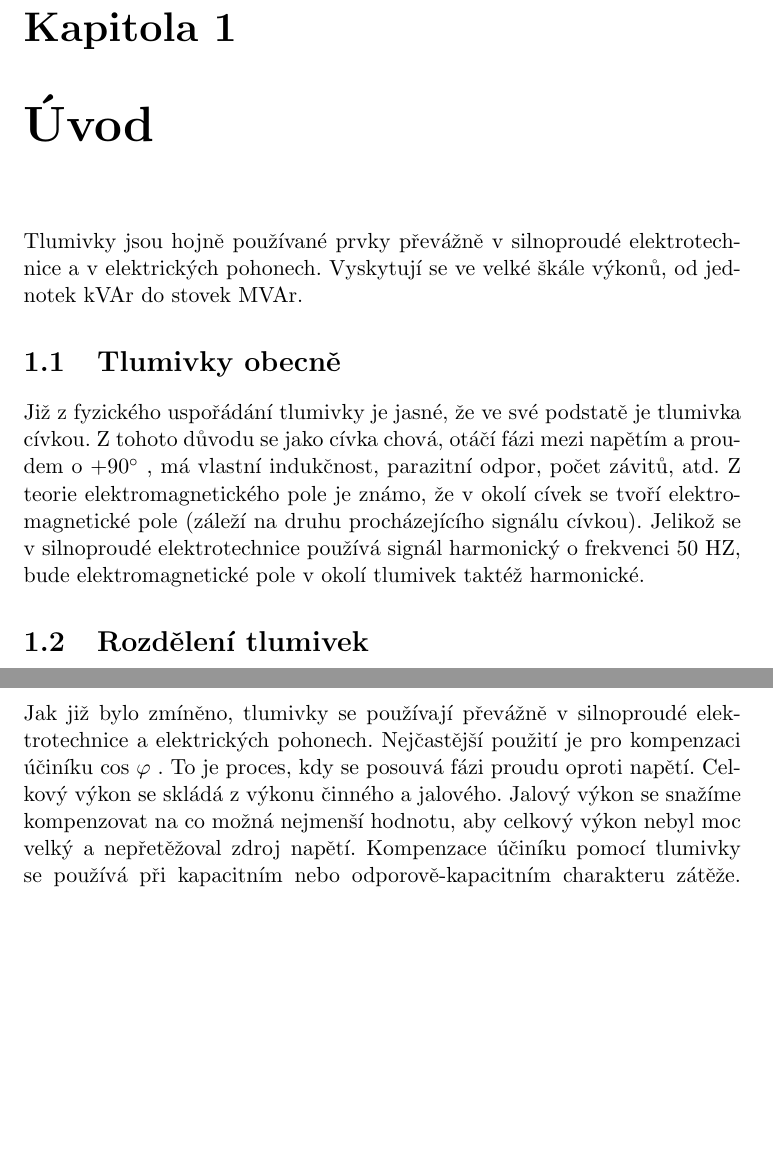
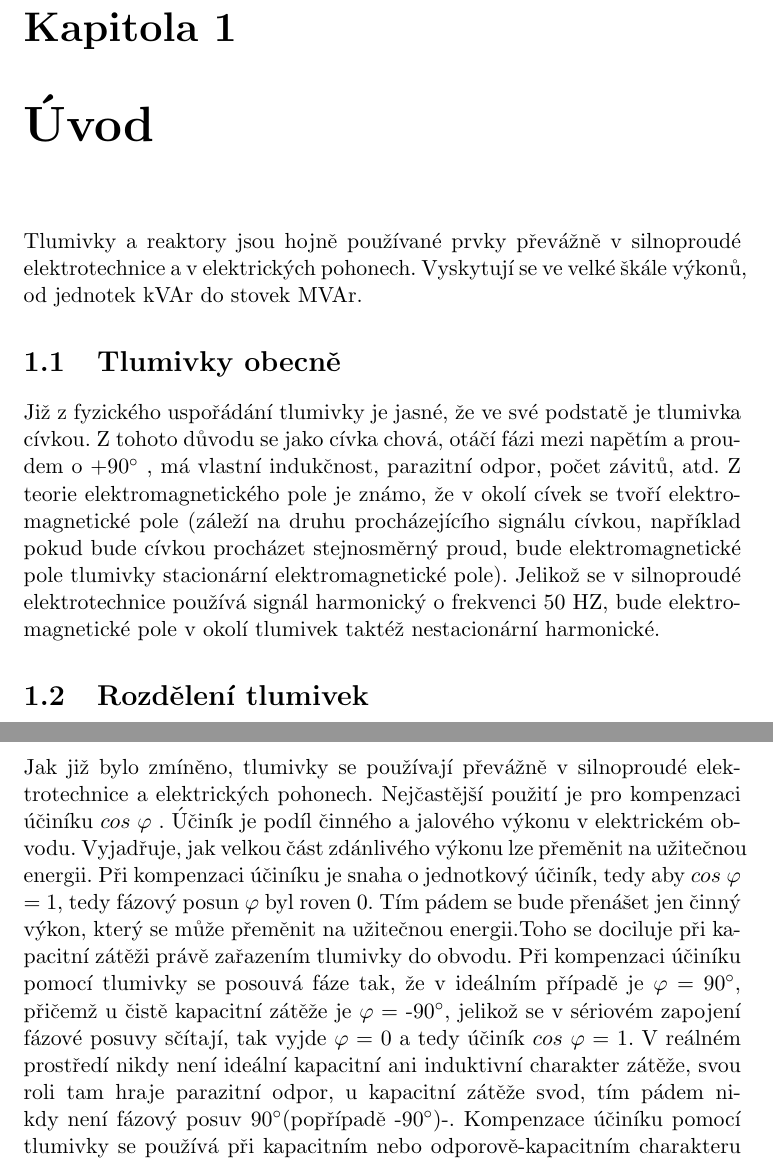
Before and after one commit to HrbekJan/Bakalarska-Prace, a LaTeX thesis (bakalarska_prace.tex, which reads uvod.tex): two parts of pages 3 and 4 of 14, joined at a grey line, cut so that both start at the same text, the shorter picture padded with empty space. Compiled offline with pdfLaTeX.

Commit message:
Upraveny uvod, bez obrazku

```diff
--- a/uvod.tex
+++ b/uvod.tex
@@ -1,8 +1,8 @@
 \chapter{Úvod} \label{uvod}
-Tlumivky jsou hojně používané prvky převážně v silnoproudé elektrotechnice a v elektrických pohonech. Vyskytují se ve velké škále výkonů, od jednotek kVAr do stovek MVAr.
+Tlumivky a reaktory jsou hojně používané prvky převážně v silnoproudé elektrotechnice a v elektrických pohonech. Vyskytují se ve velké škále výkonů, od jednotek kVAr do stovek MVAr.
 
 \section{Tlumivky obecně}
-Již z fyzického uspořádání tlumivky je jasné, že ve své podstatě je tlumivka cívkou. Z tohoto důvodu se jako cívka chová, otáčí fázi mezi napětím a proudem o +90$^\circ$ , má vlastní indukčnost, parazitní odpor, počet závitů, atd. Z teorie elektromagnetického pole je známo, že v okolí cívek se tvoří elektromagnetické pole (záleží na druhu procházejícího signálu cívkou). Jelikož se v silnoproudé elektrotechnice používá signál harmonický o frekvenci 50 HZ, bude elektromagnetické pole v okolí tlumivek taktéž harmonické.
+Již z fyzického uspořádání tlumivky je jasné, že ve své podstatě je tlumivka cívkou. Z tohoto důvodu se jako cívka chová, otáčí fázi mezi napětím a proudem o +90$^\circ$ , má vlastní indukčnost, parazitní odpor, počet závitů, atd. Z teorie elektromagnetického pole je známo, že v okolí cívek se tvoří elektromagnetické pole (záleží na druhu procházejícího signálu cívkou, například pokud bude cívkou procházet stejnosměrný proud, bude elektromagnetické pole tlumivky stacionární elektromagnetické pole). Jelikož se v silnoproudé elektrotechnice používá signál harmonický o frekvenci 50 HZ, bude elektromagnetické pole v okolí tlumivek taktéž nestacionární harmonické.
 
 \section{Rozdělení tlumivek}
 Tlumivky se dělí na tlumivky vzduchové a na tlumivky s magnetickým obvodem. V mé práci se budu zabývat pouze tlumivkami vzduchovými, ale z důvodu přiblížení problematiky v krátkosti přiblížím funkci obou druhů tlumivek.
@@ -14,4 +14,5 @@ To jsou tlumivky bez feromagnetického obvodu. Vzduch je prostředí s lineárn
 Tento druh tlumivek je proveden tak, že cívky jsou umístěny na feromagnetických obvodech. V těchto obvodech se uzavírá většina vybuzeného magnetického toku, magnetický tok mimo tento obvod se nazývá rozptylový magnetický tok, který je ve většině případů zanedbatelný(maximálně několik procent celkového magnetického toku). Feromagnetické obvody jsou poskládány ze za studena válcovaných orientovaných plechů, to se provádí kvůli snížení ztrát způsobených frekvencí. Jde o takzvané ztráty v železe nebo se také nazývají ztráty v magnetickém obvodu. V podstatě se na nich podílí skinefekt a vířivé proudy. S rostoucí frekvencí se musí snižovat tloušťka plechů. Podobně jako u transformátorů lze mít magnetický obvod jak v jádrovém, tak v plášťovém provedení. Ve většině případů, ve kterých se používá magnetický obvod v jádrovém provedení, je jádro rozděleno vzduchovými mezerami.
 
 \section{Použití tlumivek}
-Jak již bylo zmíněno, tlumivky se používají převážně v silnoproudé elektrotechnice a elektrických pohonech. Nejčastější použití je pro kompenzaci účiníku cos $\varphi$ . To je proces, kdy se posouvá fázi proudu oproti napětí. Celkový výkon se skládá z výkonu činného a jalového. Jalový výkon se snažíme kompenzovat na co možná nejmenší hodnotu, aby celkový výkon nebyl moc velký a nepřetěžoval zdroj napětí. Kompenzace účiníku pomocí tlumivky se používá při kapacitním nebo odporově-kapacitním charakteru zátěže. Další aplikace tlumivek v elektrotechnice jsou pro omezení nadproudů a zkratových proudů, ke spouštění velkých třífázových synchronních i asynchronních motorů, pro regulaci výkonu v síti, k odstranění vyšších harmonických složek napětí.
+Jak již bylo zmíněno, tlumivky se používají převážně v silnoproudé elektrotechnice a elektrických pohonech. Nejčastější použití je pro kompenzaci účiníku $cos$ $\varphi$ .
+Účiník je podíl činného a jalového výkonu v elektrickém obvodu. Vyjadřuje, jak velkou část zdánlivého výkonu lze přeměnit na užitečnou energii. Při kompenzaci účiníku je snaha o jednotkový účiník, tedy aby $cos$ $\varphi$ = 1, tedy fázový posun $\varphi$ byl roven 0. Tím pádem se bude přenášet jen činný výkon, který se může přeměnit na užitečnou energii.Toho se dociluje při kapacitní zátěži právě zařazením tlumivky do obvodu. Při kompenzaci účiníku pomocí tlumivky se posouvá fáze tak, že v ideálním případě je $\varphi$ = 90$\degree$, přičemž u čistě kapacitní zátěže je $\varphi$ = -90$\degree$, jelikož se v sériovém zapojení fázové posuvy sčítají, tak vyjde $\varphi$ = 0 a tedy účiník $ cos$ $\varphi$ = 1. V reálném prostředí nikdy není ideální kapacitní ani induktivní charakter zátěže, svou roli tam hraje parazitní odpor, u kapacitní zátěže svod, tím pádem nikdy není fázový posuv 90$\degree$(popřípadě -90$\degree$)-. Kompenzace účiníku pomocí tlumivky se používá při kapacitním nebo odporově-kapacitním charakteru zátěže.
```
Also changed, not shown: uvod.tex (3 more changed lines).
